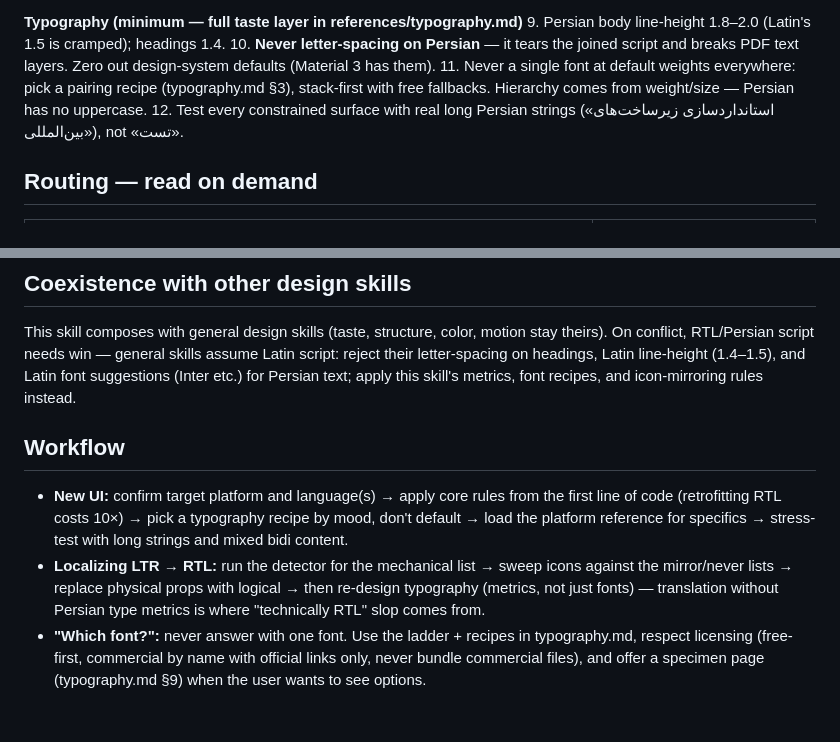
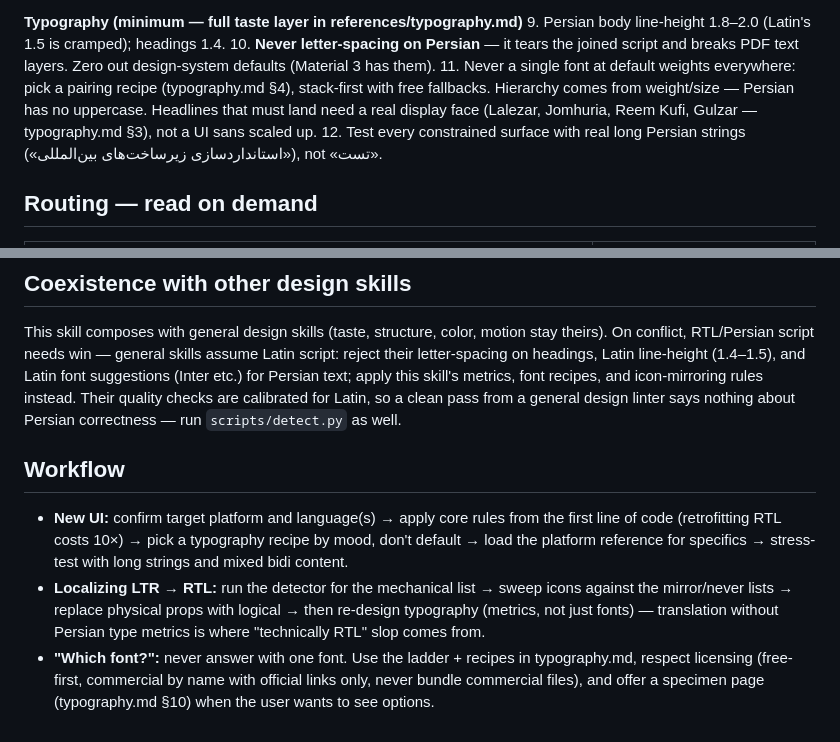
Before and after one commit to Baghlani/rtl-design, a Markdown page: skills/rtl-design/SKILL.md, 2 parts joined by grey strips. Drawn GitHub-style.

Commit message:
feat(typography): display & expressive tier — 16 verified free Persian faces
The font ladder was all neutral UI sans, so skill output looked correct but
flat. Persian has no uppercase and no italic tradition: display type carries
the punch Latin gets from case and slant.

New §3 covers the libre display landscape nobody has catalogued — titling
(Lalezar, Jomhuria, Oi, Katibeh, Rakkas, Baloo Bhaijaan 2), kufi (Reem Kufi,
Qahiri, Noto Kufi Arabic), nastaliq (Gulzar), naskh/editorial (Amiri, Markazi
Text, Scheherazade New, Lateef), and expressive (Handjet's element-grid axes,
Playpen Sans Arabic, Cairo Play, Lemonada) — each with the constraint that
actually bites (Jomhuria clips at default line-height; Gulzar needs 2.7).

Every face was verified by parsing the font binary and shaping Persian text,
not from marketing copy. That also produced a traps table: Tajawal and Readex
Pro (popular Arabic faces) lack Persian letters entirely; Fandogh has full
coverage but no init/medi/fina rules, so it renders Persian disconnected;
Kalameh and IranNastaliq ship commercial licenses inside binaries that
circulate freely on GitHub.

Also: five display-led recipes (Poster, Heritage Modern, Nastaliq Statement,
Editorial Persian, New Wave), a 30-second font vetting string, a new AI-tell
for UI-sans-as-display, and a note that a clean pass from a general design
linter says nothing about Persian correctness.

Co-Authored-By: Claude Fable 5 <noreply@anthropic.com>

```diff
--- a/skills/rtl-design/SKILL.md
+++ b/skills/rtl-design/SKILL.md
@@ -50,8 +50,10 @@ line-height, one default font everywhere).
 10. **Never letter-spacing on Persian** — it tears the joined script and breaks PDF
     text layers. Zero out design-system defaults (Material 3 has them).
 11. Never a single font at default weights everywhere: pick a pairing recipe
-    (typography.md §3), stack-first with free fallbacks. Hierarchy comes from
-    weight/size — Persian has no uppercase.
+    (typography.md §4), stack-first with free fallbacks. Hierarchy comes from
+    weight/size — Persian has no uppercase. Headlines that must land need a real
+    display face (Lalezar, Jomhuria, Reem Kufi, Gulzar — typography.md §3), not a
+    UI sans scaled up.
 12. Test every constrained surface with real long Persian strings
     («استانداردسازی زیرساخت‌های بین‌المللی»), not «تست».
 
@@ -91,7 +93,9 @@ This skill composes with general design skills (taste, structure, color, motion
 theirs). On conflict, RTL/Persian script needs win — general skills assume Latin
 script: reject their letter-spacing on headings, Latin line-height (1.4–1.5), and
 Latin font suggestions (Inter etc.) for Persian text; apply this skill's metrics,
-font recipes, and icon-mirroring rules instead.
+font recipes, and icon-mirroring rules instead. Their quality checks are calibrated
+for Latin, so a clean pass from a general design linter says nothing about Persian
+correctness — run `scripts/detect.py` as well.
 
 ## Workflow
 
@@ -105,5 +109,5 @@ font recipes, and icon-mirroring rules instead.
   where "technically RTL" slop comes from.
 - **"Which font?":** never answer with one font. Use the ladder + recipes in
   typography.md, respect licensing (free-first, commercial by name with official links
-  only, never bundle commercial files), and offer a specimen page (typography.md §9)
+  only, never bundle commercial files), and offer a specimen page (typography.md §10)
   when the user wants to see options.
```
Also changed, not shown: 2 other files.
